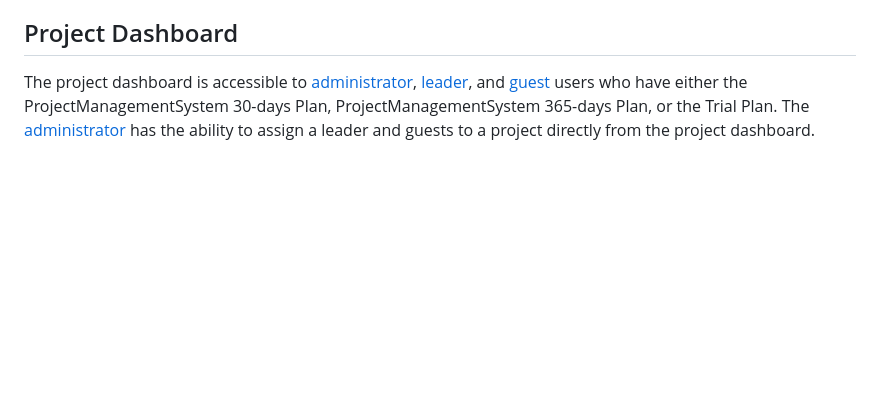
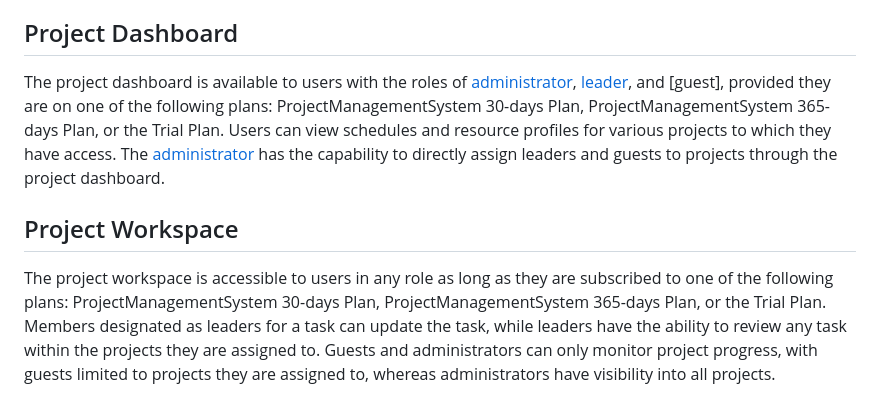
Before and after one commit to ftrihardjo/ftrihardjo.github.io, a Markdown page: README.md, the part around the change. Drawn GitHub-style; blank space fills up the shorter version.

Commit message:
Update README.md
Add project workspace section.

```diff
--- a/README.md
+++ b/README.md
@@ -102,4 +102,8 @@ To assign subscriptions, an administrator needs to enter the following informati
 
 ## Project Dashboard
 
-The project dashboard is accessible to [administrator](#administrator), [leader](#leader), and [guest](#guest) users who have either the ProjectManagementSystem 30-days Plan, ProjectManagementSystem 365-days Plan, or the Trial Plan. The [administrator](#administrator) has the ability to assign a leader and guests to a project directly from the project dashboard.
+The project dashboard is available to users with the roles of [administrator](#administrator), [leader](#leader), and [guest], provided they are on one of the following plans: ProjectManagementSystem 30-days Plan, ProjectManagementSystem 365-days Plan, or the Trial Plan. Users can view schedules and resource profiles for various projects to which they have access. The [administrator](#administrator) has the capability to directly assign leaders and guests to projects through the project dashboard.
+
+## Project Workspace
+
+The project workspace is accessible to users in any role as long as they are subscribed to one of the following plans: ProjectManagementSystem 30-days Plan, ProjectManagementSystem 365-days Plan, or the Trial Plan. Members designated as leaders for a task can update the task, while leaders have the ability to review any task within the projects they are assigned to. Guests and administrators can only monitor project progress, with guests limited to projects they are assigned to, whereas administrators have visibility into all projects.
```
